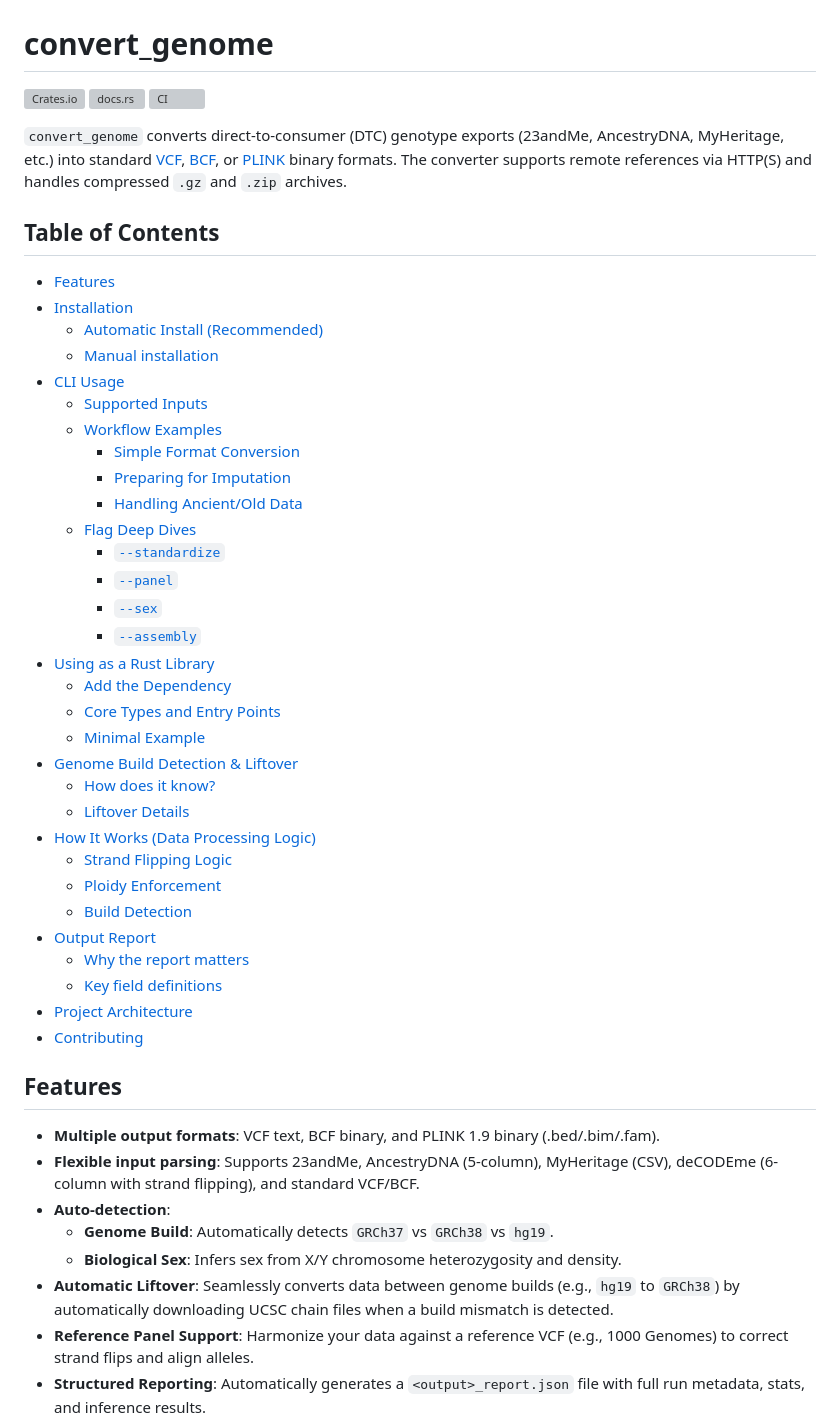
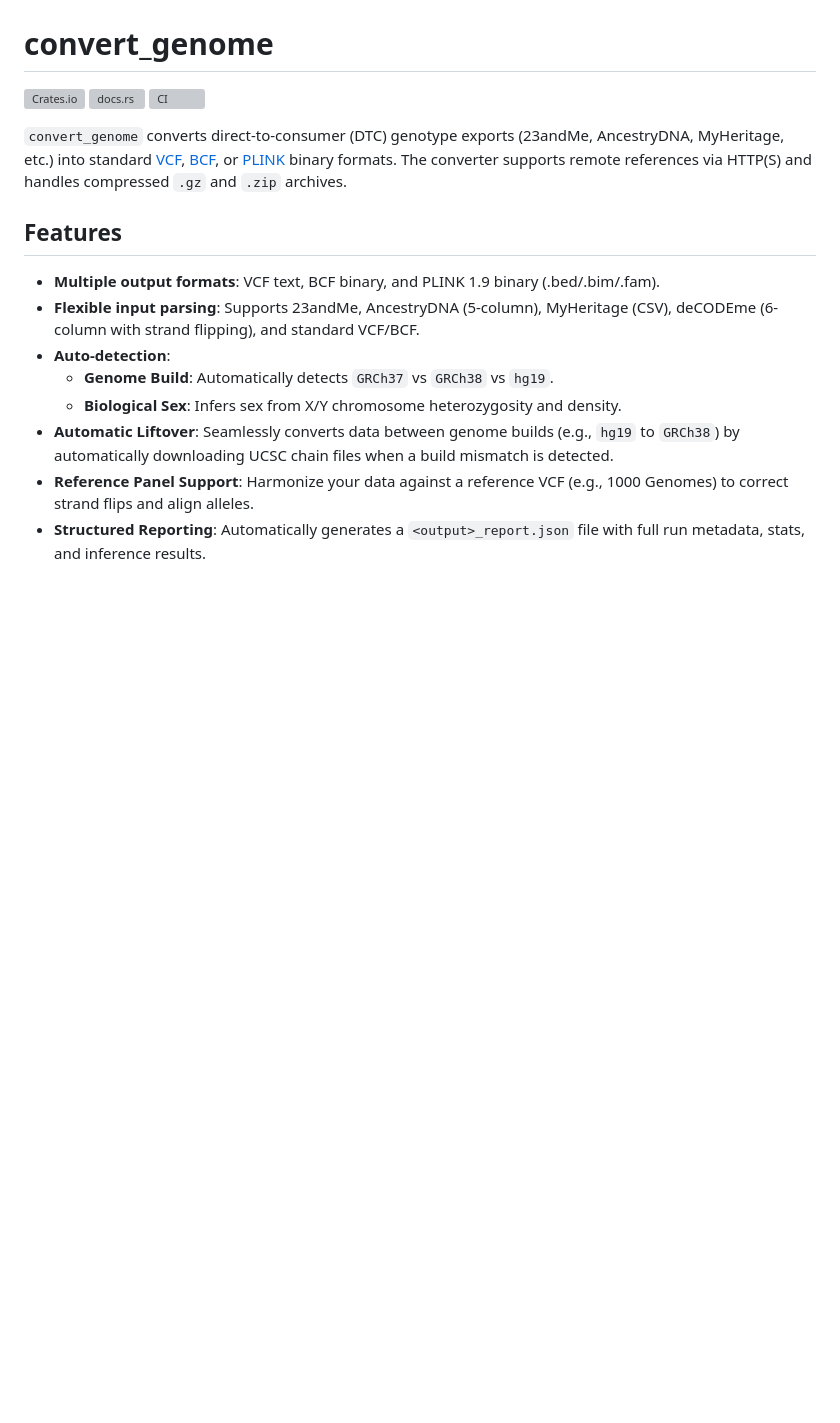
Before and after one commit to SauersML/convert_genome, a Markdown page: README.md, the part around one of its changes. GitHub-like rendering; blank space fills up the shorter version; grey boxes are pictures that could not be loaded.

```diff
--- a/README.md
+++ b/README.md
@@ -5,40 +5,6 @@
 [![CI](https://github.com/SauersML/convert_genome/actions/workflows/ci.yml/badge.svg)](https://github.com/SauersML/convert_genome/actions/workflows/ci.yml)
 
 `convert_genome` converts direct-to-consumer (DTC) genotype exports (23andMe, AncestryDNA, MyHeritage, etc.) into standard [VCF](https://samtools.github.io/hts-specs/VCFv4.5.pdf), [BCF](https://samtools.github.io/hts-specs/BCFv2_qref.pdf), or [PLINK](https://www.cog-genomics.org/plink/1.9/formats) binary formats. The converter supports remote references via HTTP(S) and handles compressed `.gz` and `.zip` archives.
-
-## Table of Contents
-
-- [Features](#features)
-- [Installation](#installation)
-  - [Automatic Install (Recommended)](#automatic-install-recommended)
-  - [Manual installation](#manual-installation)
-- [CLI Usage](#cli-usage)
-  - [Supported Inputs](#supported-inputs)
-  - [Workflow Examples](#workflow-examples)
-    - [Simple Format Conversion](#simple-format-conversion)
-    - [Preparing for Imputation](#preparing-for-imputation)
-    - [Handling Ancient/Old Data](#handling-ancientold-data)
-  - [Flag Deep Dives](#flag-deep-dives)
-    - [`--standardize`](#--standardize)
-    - [`--panel`](#--panel)
-    - [`--sex`](#--sex)
-    - [`--assembly`](#--assembly)
-- [Using as a Rust Library](#using-as-a-rust-library)
-  - [Add the Dependency](#add-the-dependency)
-  - [Core Types and Entry Points](#core-types-and-entry-points)
-  - [Minimal Example](#minimal-example)
-- [Genome Build Detection \& Liftover](#genome-build-detection--liftover)
-  - [How does it know?](#how-does-it-know)
-  - [Liftover Details](#liftover-details)
-- [How It Works (Data Processing Logic)](#how-it-works-data-processing-logic)
-  - [Strand Flipping Logic](#strand-flipping-logic)
-  - [Ploidy Enforcement](#ploidy-enforcement)
-  - [Build Detection](#build-detection)
-- [Output Report](#output-report)
-  - [Why the report matters](#why-the-report-matters)
-  - [Key field definitions](#key-field-definitions)
-- [Project Architecture](#project-architecture)
-- [Contributing](#contributing)
 
 ## Features
 
```
Also changed, not shown: other parts of README.md (+0 -22 lines).
